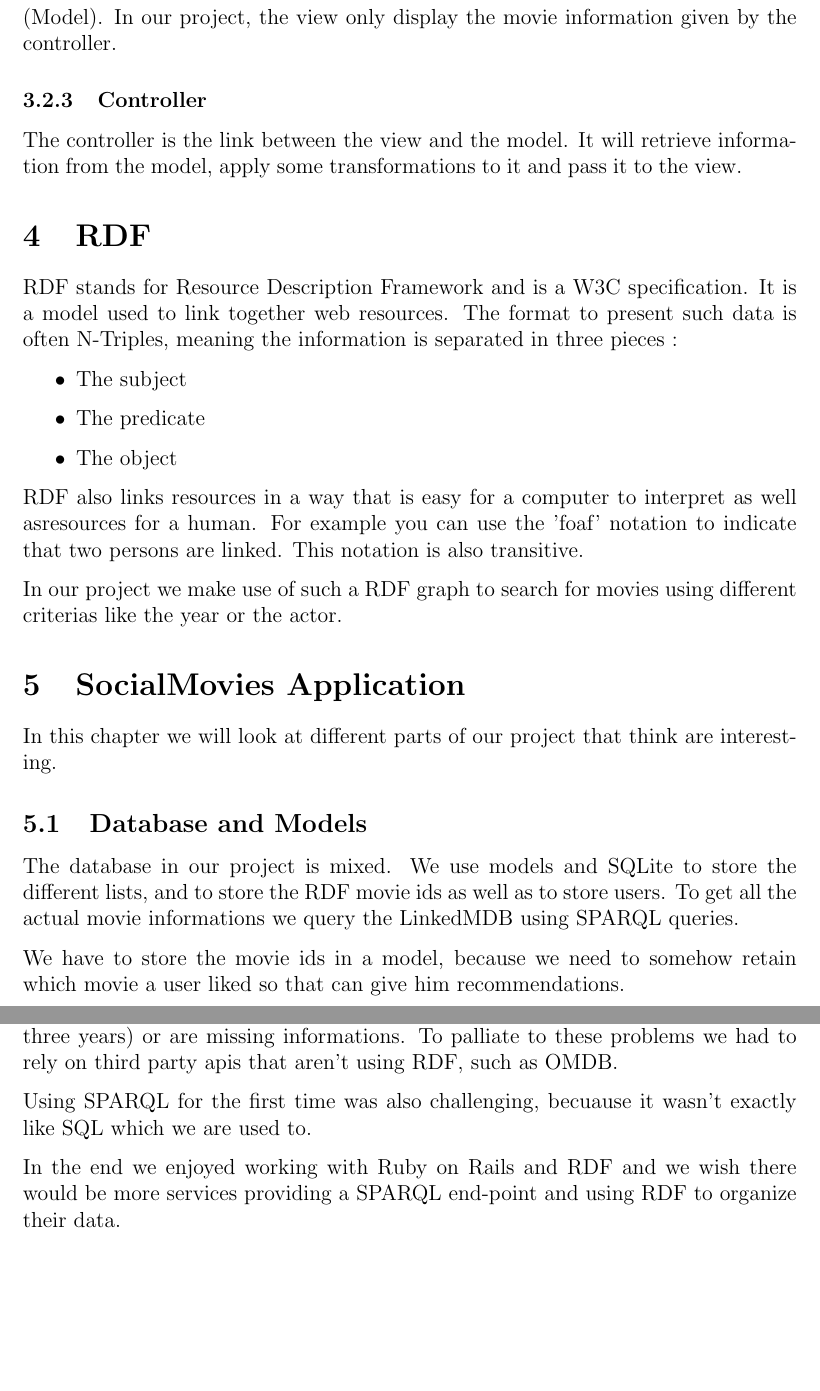
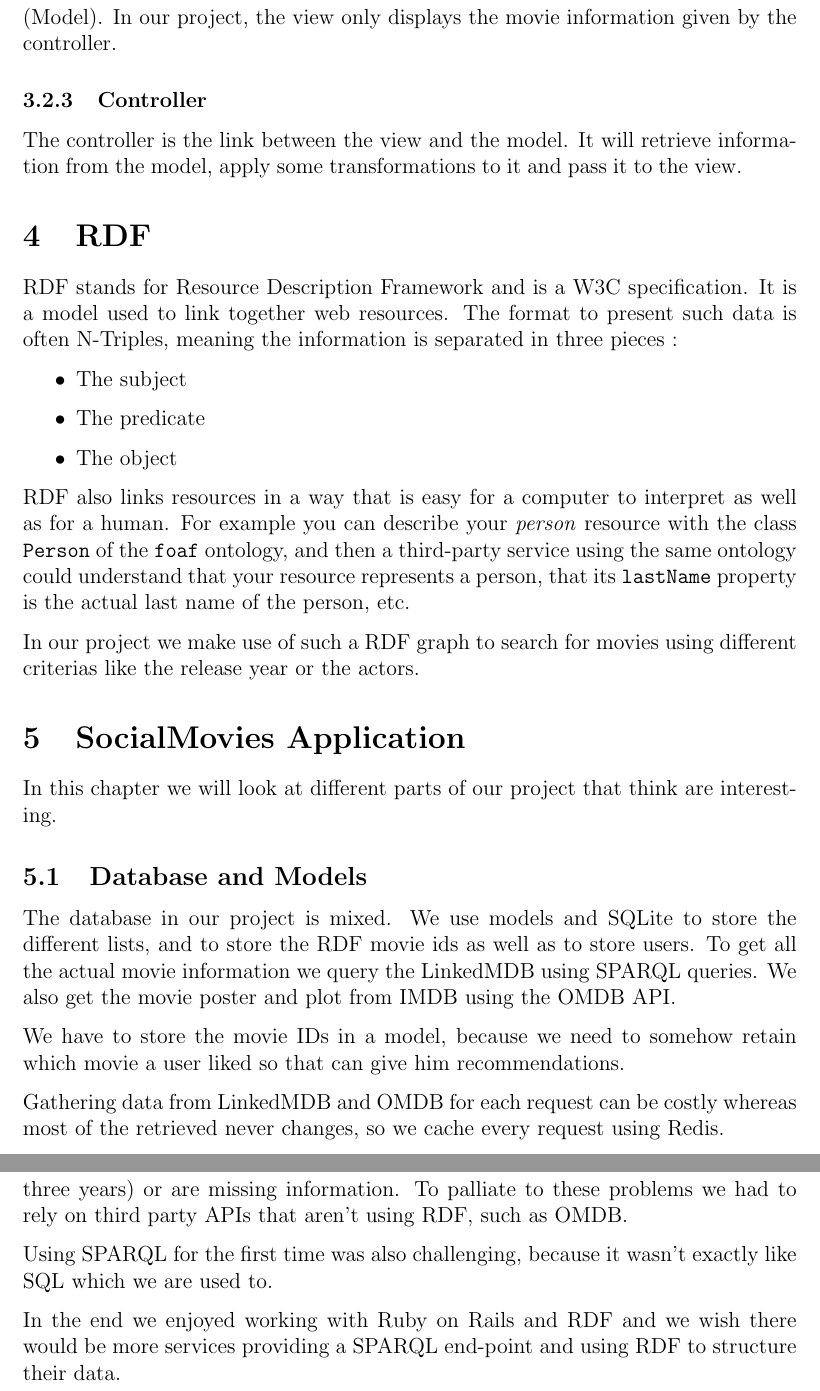
Before and after one commit to jocelynthode/SocialMovies, a LaTeX document (report/report.tex): two parts of pages 5 and 7 of 8 before the commit and two parts of pages 5 and 8 of 9 after it, joined at a grey line, cut so that both start at the same text, the shorter picture padded with empty space. Compiled offline with pdfLaTeX.

Commit message:
fix some things in the report and talk about caching

```diff
--- a/report/report.tex
+++ b/report/report.tex
@@ -125,6 +127,6 @@ In our project, the model layer was a bit more complicated to implement as we we
 
 \subsubsection{View}
-The view should only serve to encapsulate the presentation logic. We shouldn't do any application logic (Controller) or information retrieval through the database (Model). In our project, the view only display the movie information given by the controller.
+The view should only serve to encapsulate the presentation logic. We shouldn't do any application logic (Controller) or information retrieval through the database (Model). In our project, the view only displays the movie information given by the controller.
 
 \subsubsection{Controller}
 The controller is the link between the view and the model. It will retrieve information from the model, apply some transformations to it and pass it to the view.
@@ -137,18 +139,20 @@ RDF stands for Resource Description Framework and is a W3C specification. It is
 \item The object
 \end{itemize}
 
-RDF also links resources in a way that is easy for a computer to interpret as well asresources for a human. For example you can use the 'foaf' notation to indicate that two persons are linked. This notation is also transitive.
+RDF also links resources in a way that is easy for a computer to interpret as well as for a human. For example you can describe your \textit{person} resource with the class \texttt{Person} of the \texttt{foaf} ontology, and then a third-party service using the same ontology could understand that your resource represents a person, that its \texttt{lastName} property is the actual last name of the person, etc.
 
-In our project we make use of such a RDF graph to search for movies using different criterias like the year or the actor.
+In our project we make use of such a RDF graph to search for movies using different criterias like the release year or the actors.
 
 \section{SocialMovies Application}
 
 In this chapter we will look at different parts of our project that think are interesting.
 
 \subsection{Database and Models}
-The database in our project is mixed. We use models and SQLite to store the different lists, and to store the RDF movie ids as well as to store users. To get all the actual movie informations we query the LinkedMDB using SPARQL queries.
+The database in our project is mixed. We use models and SQLite to store the different lists, and to store the RDF movie ids as well as to store users. To get all the actual movie information we query the LinkedMDB using SPARQL queries. We also get the movie poster and plot from IMDB using the OMDB API.
 
-We have to store the movie ids in a model, because we need to somehow retain which movie a user liked so that can give him recommendations.
+We have to store the movie IDs in a model, because we need to somehow retain which movie a user liked so that can give him recommendations.
+
+Gathering data from LinkedMDB and OMDB for each request can be costly whereas most of the retrieved never changes, so we cache every request using Redis.
 
 \subsection{User Authentication}
 The user authentication is a critical part of a web application. It is essential to secure this part to the best of your capabilities.
@@ -214,11 +218,11 @@ To conclude this report, we have implemented a web application that lets a user
 
 We were already familiar with Ruby on Rails before this project, but had never used RDF. RDF has some really good ideas and is really generic which makes it easy to use in multiple completely different applications.
 
-We still had problems with it, mainly due to the fact that most open link RDF databases are either out of date (LinkedMDB hasn't been updated for more than three years) or are missing informations. To palliate to these problems we had to rely on third party apis that aren't using RDF, such as OMDB.
+We still had problems with it, mainly due to the fact that most open link RDF databases are either out of date (LinkedMDB hasn't been updated for more than three years) or are missing information. To palliate to these problems we had to rely on third party APIs that aren't using RDF, such as OMDB.
 
-Using SPARQL for the first time was also challenging, becuause it wasn't exactly like SQL which we are used to.
+Using SPARQL for the first time was also challenging, because it wasn't exactly like SQL which we are used to.
 
-In the end we enjoyed working with Ruby on Rails and RDF and we wish there would be more services providing a SPARQL end-point and using RDF to organize their data.
+In the end we enjoyed working with Ruby on Rails and RDF and we wish there would be more services providing a SPARQL end-point and using RDF to structure their data.
 
 
 
```
Also changed, not shown: report/report.pdf, report/report.tex (22 more changed lines).
